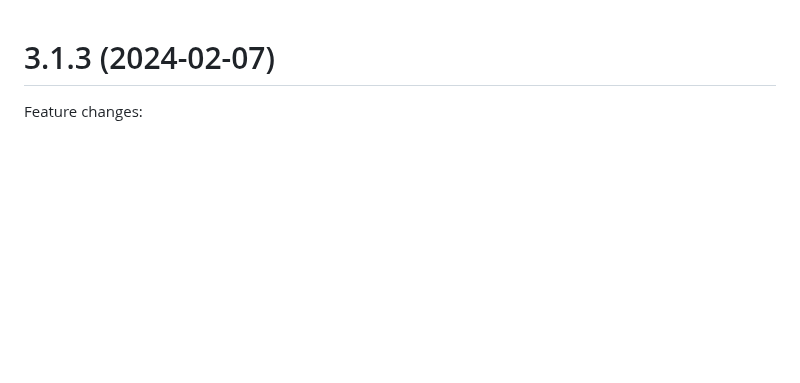
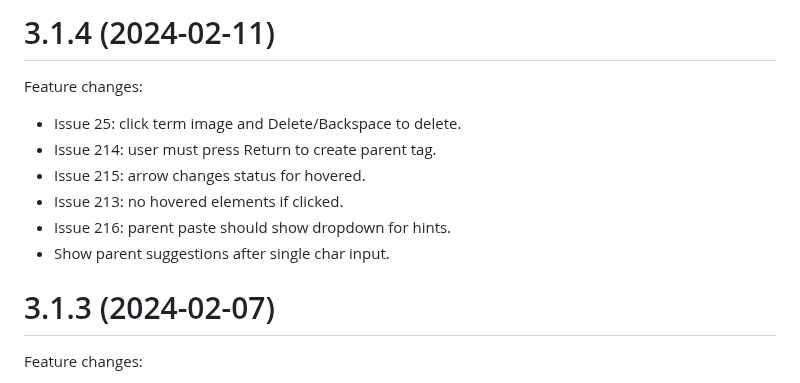
Before and after one commit to LuteOrg/lute-v3, a Markdown page: docs/CHANGELOG.md, the part around the change. GitHub-like rendering; blank space fills up the shorter version.

Commit message:
Changelog.

```diff
--- a/docs/CHANGELOG.md
+++ b/docs/CHANGELOG.md
@@ -1,3 +1,15 @@
+
+# 3.1.4 (2024-02-11)
+
+Feature changes:
+
+* Issue 25: click term image and Delete/Backspace to delete.
+* Issue 214: user must press Return to create parent tag.
+* Issue 215: arrow changes status for hovered.
+* Issue 213: no hovered elements if clicked.
+* Issue 216: parent paste should show dropdown for hints.
+* Show parent suggestions after single char input.
+
 
 # 3.1.3 (2024-02-07)
 
```
